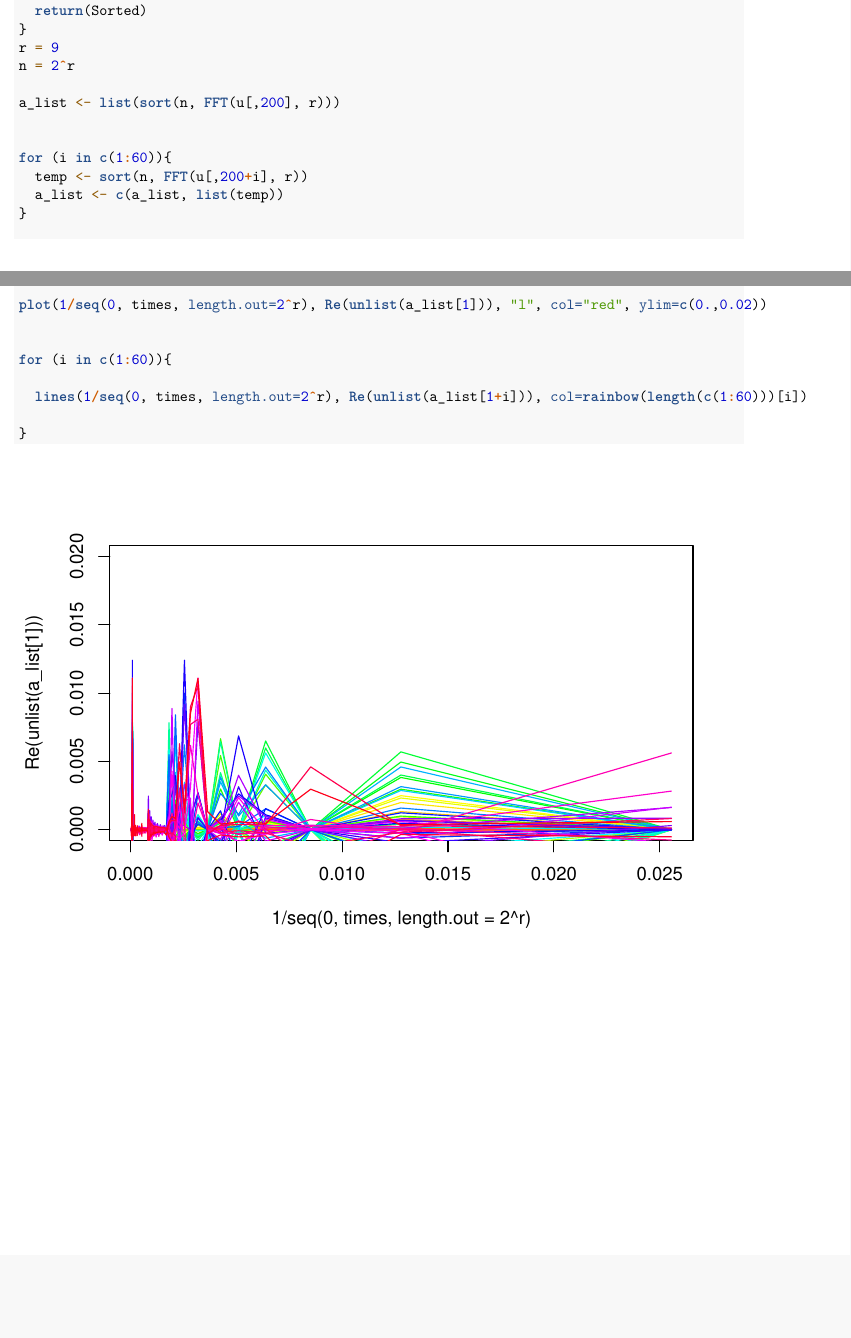
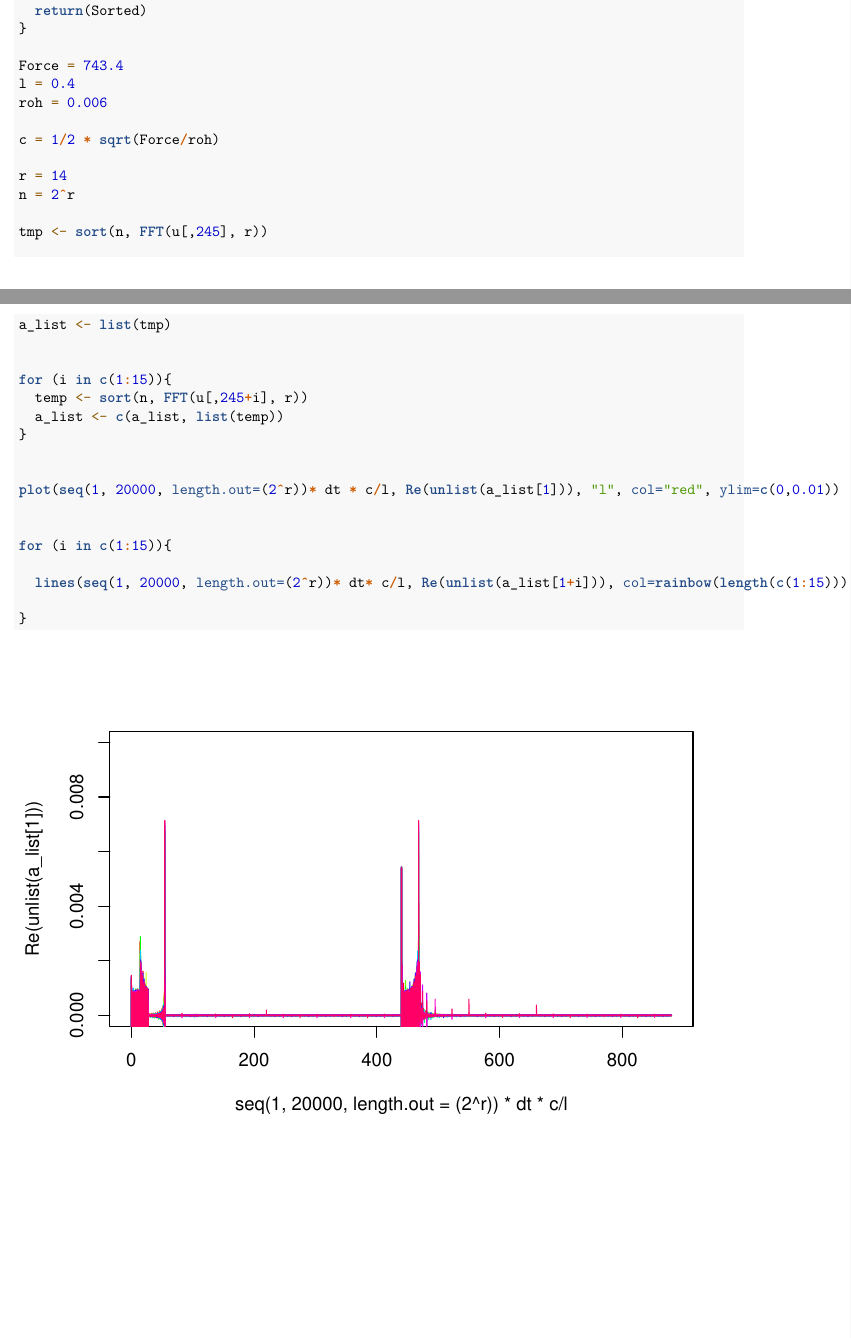
Before and after one commit to WayStro/Computerphysik, an R Markdown document (Blatt5/Klaviersaite.Rmd): two parts of pages 5 and 6 of 6, joined at a grey line, cut so that both start at the same text, the shorter picture padded with empty space. Rendered offline with R 4.5, knitr and Pandoc, then LaTeX, with nearby package versions.

Commit message:
Finished (?) Code

```diff
--- a/Blatt5/Klaviersaite.Rmd
+++ b/Blatt5/Klaviersaite.Rmd
@@ -156,26 +158,32 @@ sort <- function(n, toSort){
   }
   return(Sorted)
 }
-r = 9
+
+Force = 743.4
+l = 0.4
+roh = 0.006
+
+c = 1/2 * sqrt(Force/roh)
+
+r = 14
 n = 2^r
 
-a_list <- list(sort(n, FFT(u[,200], r)))
+tmp <- sort(n, FFT(u[,245], r))
+a_list <- list(tmp)
 
 
-for (i in c(1:60)){
-  temp <- sort(n, FFT(u[,200+i], r))
+for (i in c(1:15)){
+  temp <- sort(n, FFT(u[,245+i], r))
   a_list <- c(a_list, list(temp))
 }
 
 
+plot(seq(1, 20000, length.out=(2^r))* dt * c/l, Re(unlist(a_list[1])), "l", col="red", ylim=c(0,0.01))
 
 
-plot(1/seq(0, times, length.out=2^r), Re(unlist(a_list[1])), "l", col="red", ylim=c(0.,0.02))
+for (i in c(1:15)){
 
-
-for (i in c(1:60)){
-
-  lines(1/seq(0, times, length.out=2^r), Re(unlist(a_list[1+i])), col=rainbow(length(c(1:60)))[i])
+  lines(seq(1, 20000, length.out=(2^r))* dt* c/l, Re(unlist(a_list[1+i])), col=rainbow(length(c(1:15)))[i])
 
 }
 
```
Also changed, not shown: Blatt5/Klaviersaite.Rmd (4 more changed lines).
